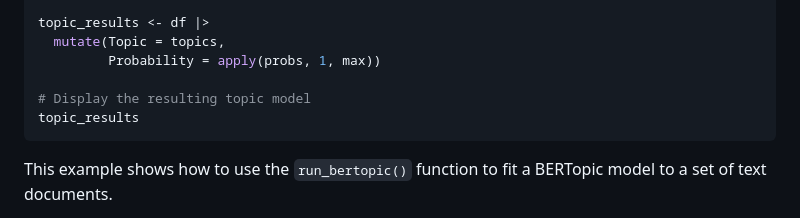
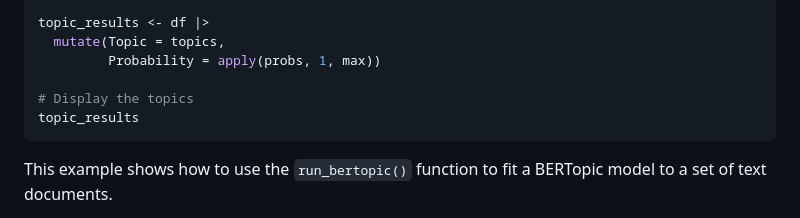
Before and after one commit to tpetric7/bertopicr, a Markdown page: README.md, the part around the change. Rendered like a GitHub page.

````diff
--- a/README.md
+++ b/README.md
@@ -132,7 +132,7 @@ topic_results <- df |>
   mutate(Topic = topics,
          Probability = apply(probs, 1, max))
 
-# Display the resulting topic model
+# Display the topics
 topic_results
 ```
 
````
